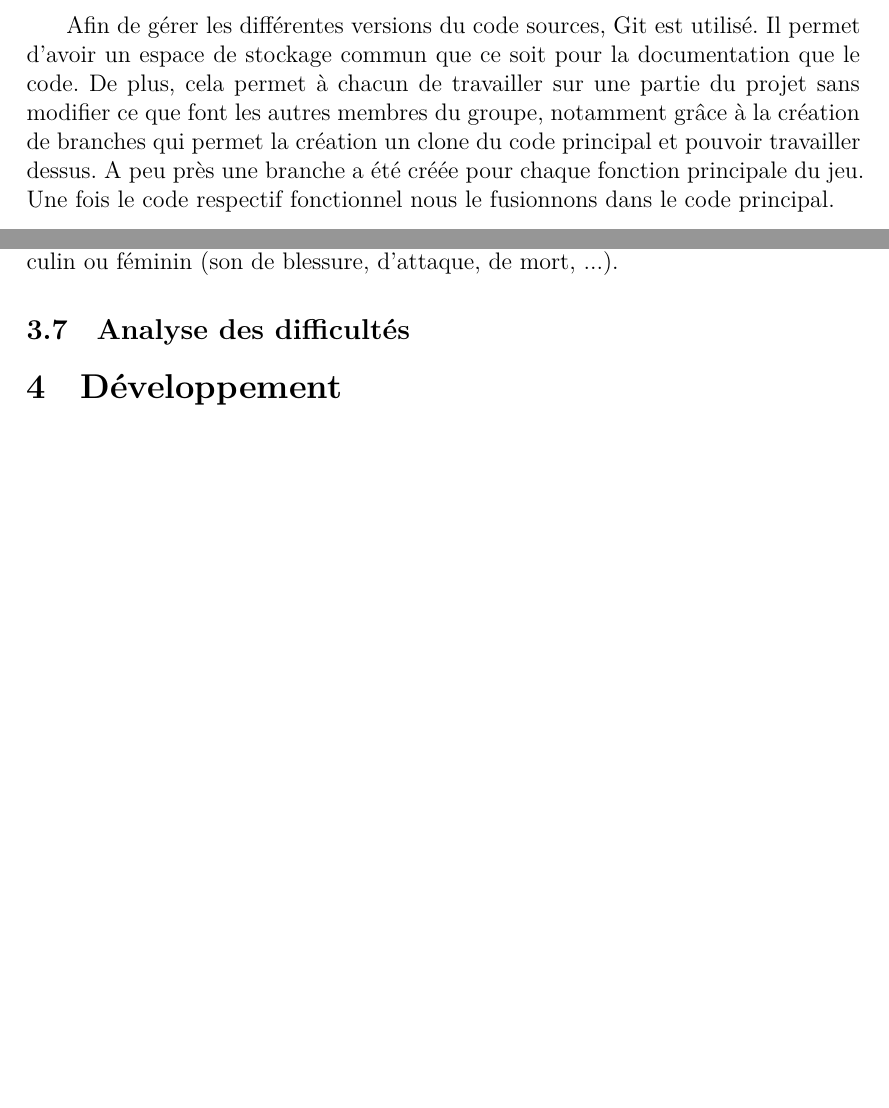
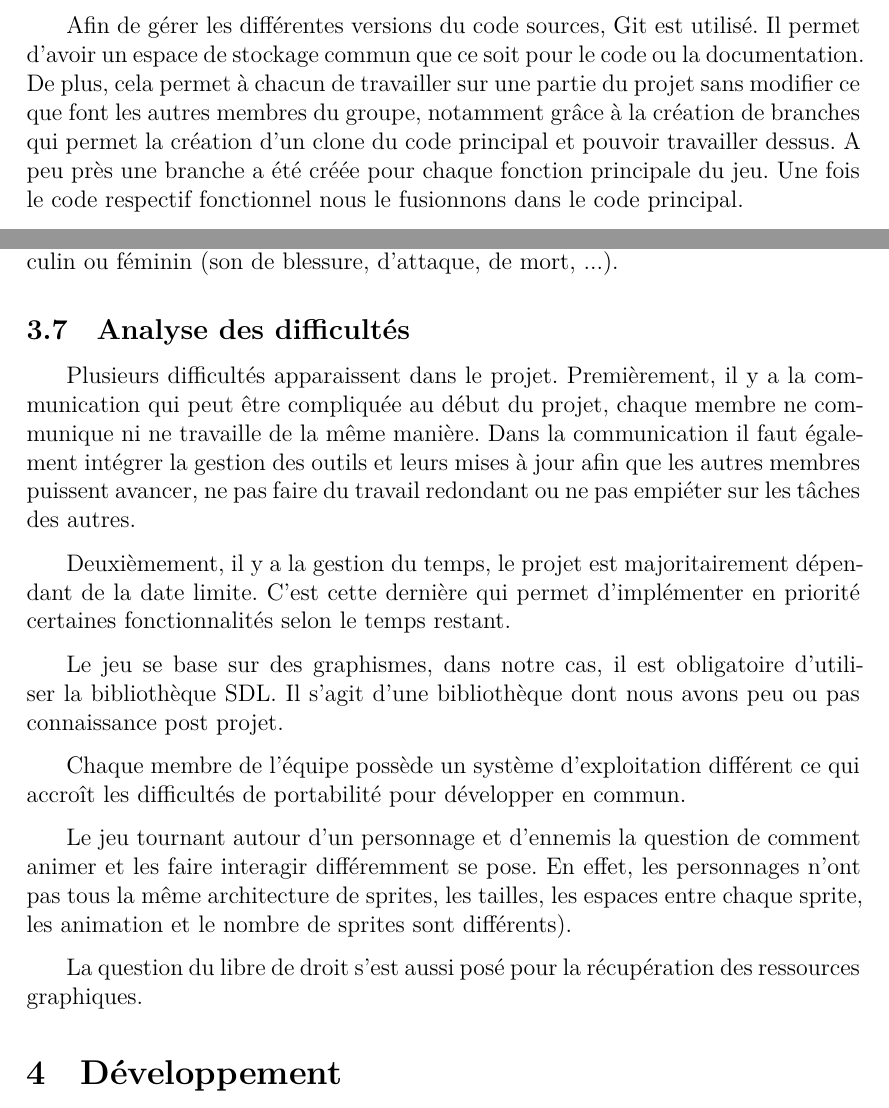
Before and after one commit to Arrween/Dig-and-Rush, a LaTeX document (doc/rapport.tex): two parts of pages 6 and 9 of 13 before the commit and two parts of pages 6 and 9 of 14 after it, joined at a grey line, cut so that both start at the same text, the shorter picture padded with empty space. Compiled offline with XeLaTeX.

Commit message:
ajout des difficulté dans la conception dans le rapport

```diff
--- a/doc/rapport.tex
+++ b/doc/rapport.tex
@@ -138,7 +138,7 @@ Contrairement au diagramme de Gantt, il se concentre principalement sur les tâc
 \end{figure}
 
 Afin de gérer les différentes versions du code sources, Git est utilisé.
-Il permet d’avoir un espace de stockage commun que ce soit pour la documentation que le code. De plus, cela permet à chacun de travailler sur une partie du projet sans modifier ce que font les autres membres du groupe, notamment grâce à la création de branches qui permet la création un clone du code principal et pouvoir travailler dessus.
+Il permet d’avoir un espace de stockage commun que ce soit pour le code ou la documentation. De plus, cela permet à chacun de travailler sur une partie du projet sans modifier ce que font les autres membres du groupe, notamment grâce à la création de branches qui permet la création d'un clone du code principal et pouvoir travailler dessus.
 A peu près une branche a été créée pour chaque fonction principale du jeu. Une fois le code respectif fonctionnel nous le fusionnons dans le code principal.
 
 En plus du diagramme de Gantt et du Trello l’équipe utilise l’outil “Projects” dans Git.
@@ -234,7 +234,18 @@ Chacune de ces mécaniques est agrémenté d'un son pour soit un joueur masculin
 \subsection{Analyse des difficultés}
 % Difficulté de savoir quel types de structures utiliser : listes, matrices, ...
 % Communication, gestion, ...
+Plusieurs difficultés apparaissent dans le projet.
+Premièrement, il y a la communication qui peut être compliquée au début du projet, chaque membre ne communique ni ne travaille de la même manière. Dans la communication il faut également intégrer la gestion des outils et leurs mises à jour afin que les autres membres puissent avancer, ne pas faire du travail redondant ou ne pas empiéter sur les tâches des autres.
 
+Deuxièmement, il y a la gestion du temps, le projet est majoritairement dépendant de la date limite. C’est cette dernière qui permet d’implémenter en priorité certaines fonctionnalités selon le temps restant.
+
+Le jeu se base sur des graphismes, dans notre cas, il est obligatoire d’utiliser la bibliothèque SDL. Il s’agit d’une bibliothèque dont nous avons peu ou pas connaissance post projet.
+
+Chaque membre de l’équipe possède un système d’exploitation différent ce qui accroît les difficultés de portabilité pour développer en commun.
+
+Le jeu tournant autour d’un personnage et d’ennemis la question de comment animer et les faire interagir différemment se pose. En effet, les personnages n’ont pas tous la même architecture de sprites, les tailles,  les espaces entre chaque sprite, les animation et le nombre de sprites sont différents).
+
+La question du libre de droit s’est aussi posé pour la récupération des ressources graphiques.
 
 
 \section{Développement}
```
Also changed, not shown: doc/rapport.tex (8 more changed lines).
